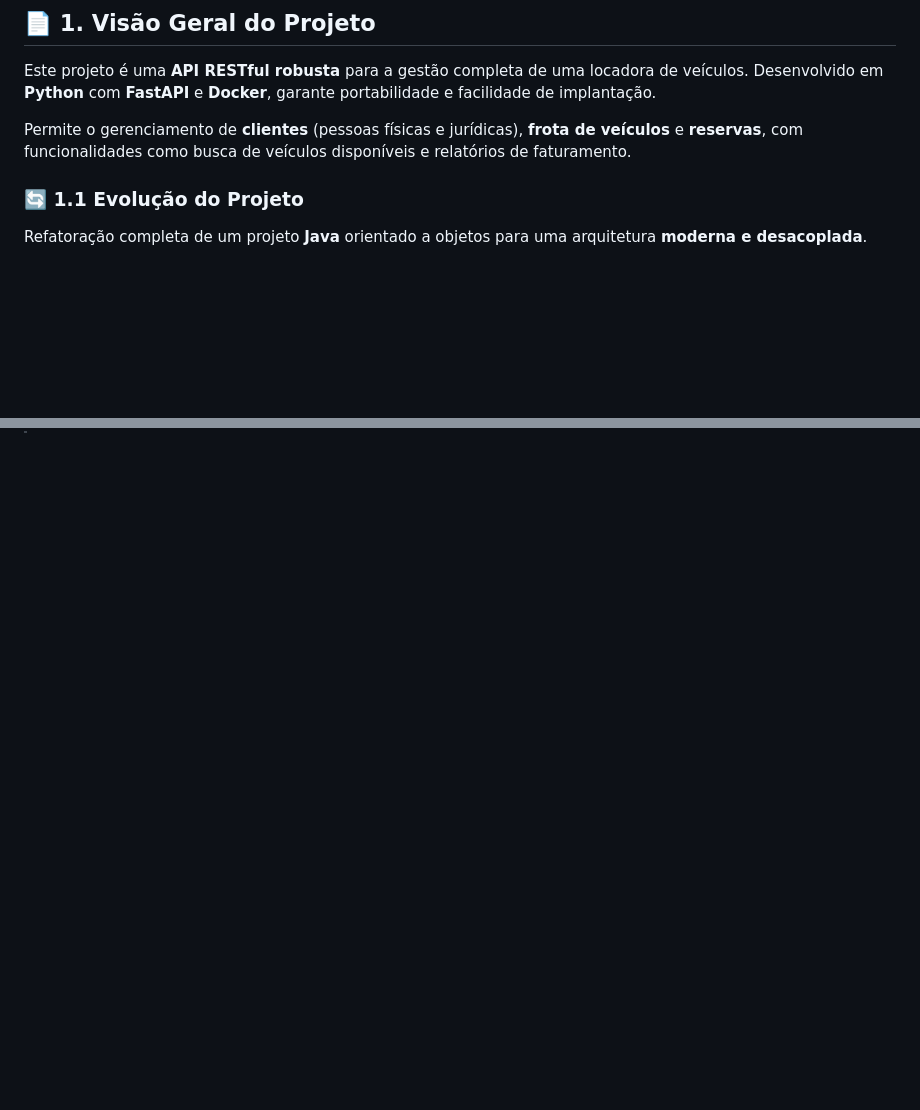
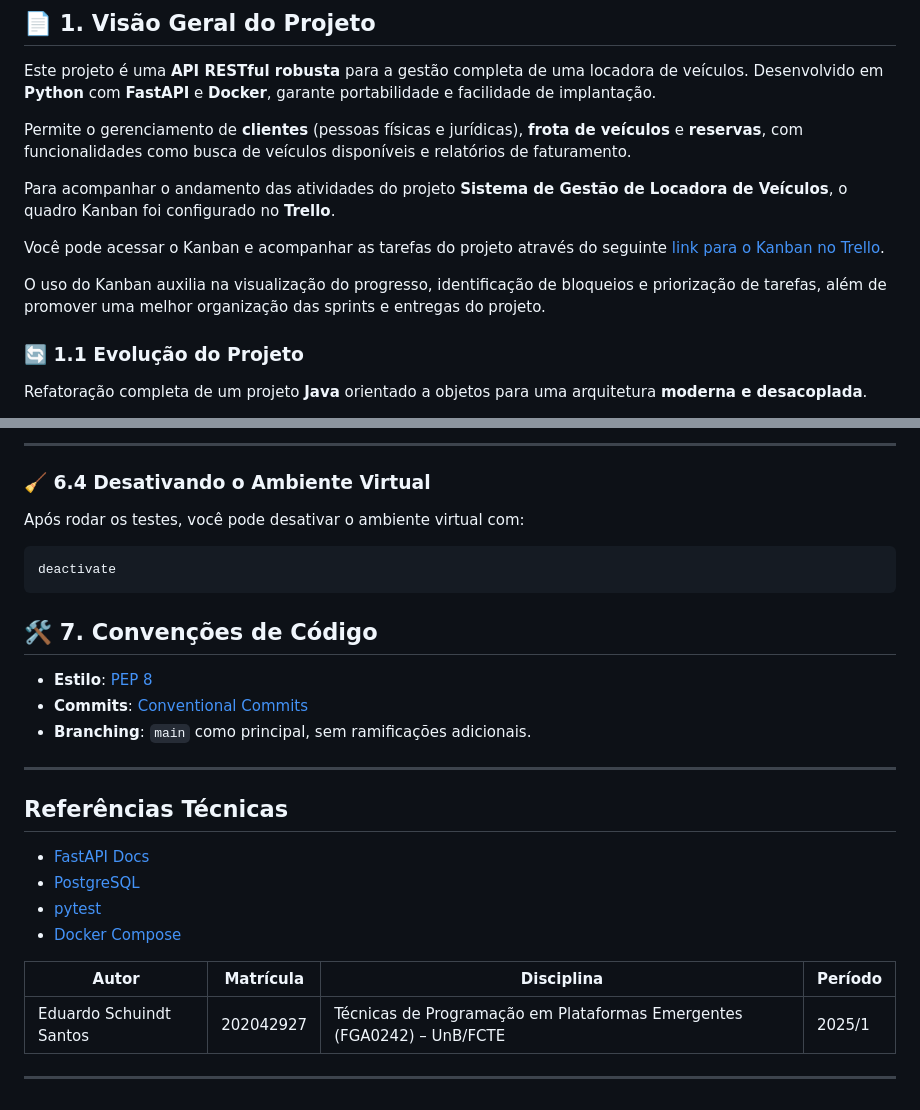
Before and after one commit to edudsan/Sistema-de-Locadora-de-Veiculos, a Markdown page: README.md, 2 parts joined by grey strips. Drawn GitHub-style; blank space fills up the shorter version.

Commit message:
fix(README): finalizado a documentacao

````diff
--- a/README.md
+++ b/README.md
@@ -5,6 +5,12 @@
 Este projeto é uma **API RESTful robusta** para a gestão completa de uma locadora de veículos. Desenvolvido em **Python** com **FastAPI** e **Docker**, garante portabilidade e facilidade de implantação.
 
 Permite o gerenciamento de **clientes** (pessoas físicas e jurídicas), **frota de veículos** e **reservas**, com funcionalidades como busca de veículos disponíveis e relatórios de faturamento.
+
+Para acompanhar o andamento das atividades do projeto **Sistema de Gestão de Locadora de Veículos**, o quadro Kanban foi configurado no **Trello**.
+
+Você pode acessar o Kanban e acompanhar as tarefas do projeto através do seguinte [link para o Kanban no Trello](https://trello.com/invite/b/686d7b801b1717d639cdf73a/ATTI0e537f72d7f7bcf00045a38796dfefed24A3213C/sistema-locadora).
+
+O uso do Kanban auxilia na visualização do progresso, identificação de bloqueios e priorização de tarefas, além de promover uma melhor organização das sprints e entregas do projeto.
 
 ### 🔄 1.1 Evolução do Projeto
 
@@ -153,0 +248,30 @@ docker-compose run --rm lint
+---
+
+### 🧹 6.4 Desativando o Ambiente Virtual
+
+Após rodar os testes, você pode desativar o ambiente virtual com:
+
+```bash
+deactivate
+```
+
+## 🛠 7. Convenções de Código
+
+- **Estilo**: [PEP 8](https://peps.python.org/pep-0008/)
+- **Commits**: [Conventional Commits](https://www.conventionalcommits.org/en/v1.0.0/)
+- **Branching**: `main` como principal, sem ramificações adicionais.
+
+---
+
+## Referências Técnicas
+
+- [FastAPI Docs](https://fastapi.tiangolo.com/)
+- [PostgreSQL](https://www.postgresql.org/docs/current/)
+- [pytest](https://docs.pytest.org/en/stable/)
+- [Docker Compose](https://docs.docker.com/compose/)
+
+| Autor        | Matrícula | Disciplina                                                           | Período |
+|--------------|-----------|----------------------------------------------------------------------|---------|
+| Eduardo Schuindt Santos | 202042927| Técnicas de Programação em Plataformas Emergentes (FGA0242) – UnB/FCTE | 2025/1  |
+
+---
````
Also changed, not shown: other parts of README.md (+89 -1 lines).
